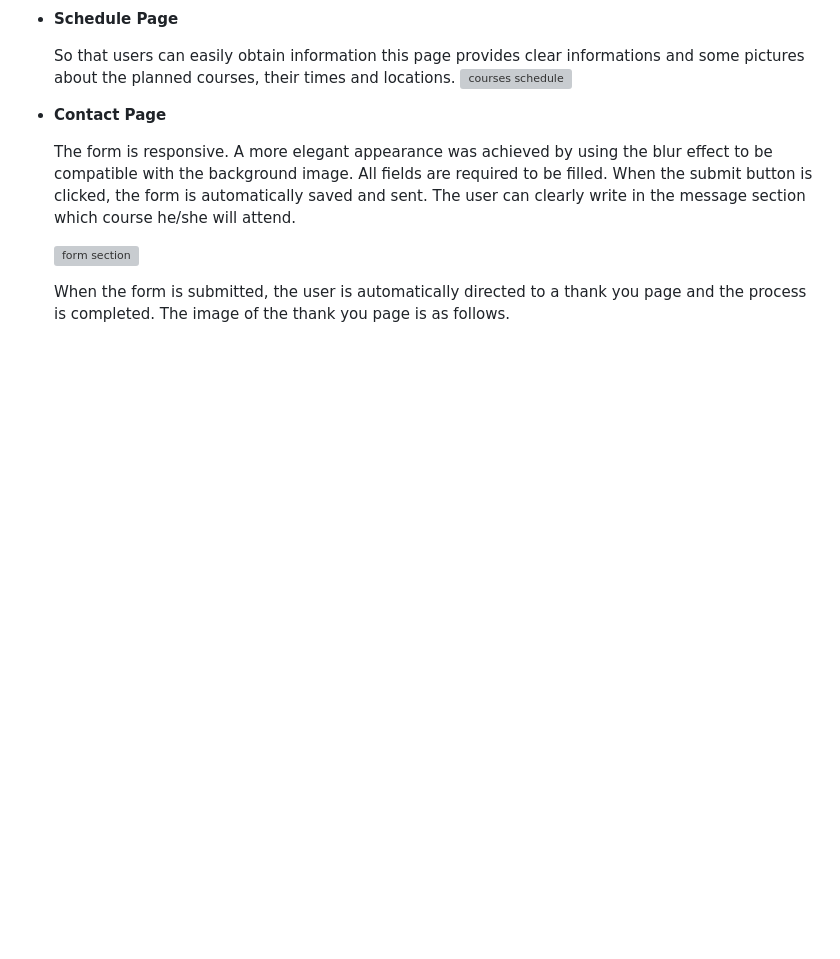
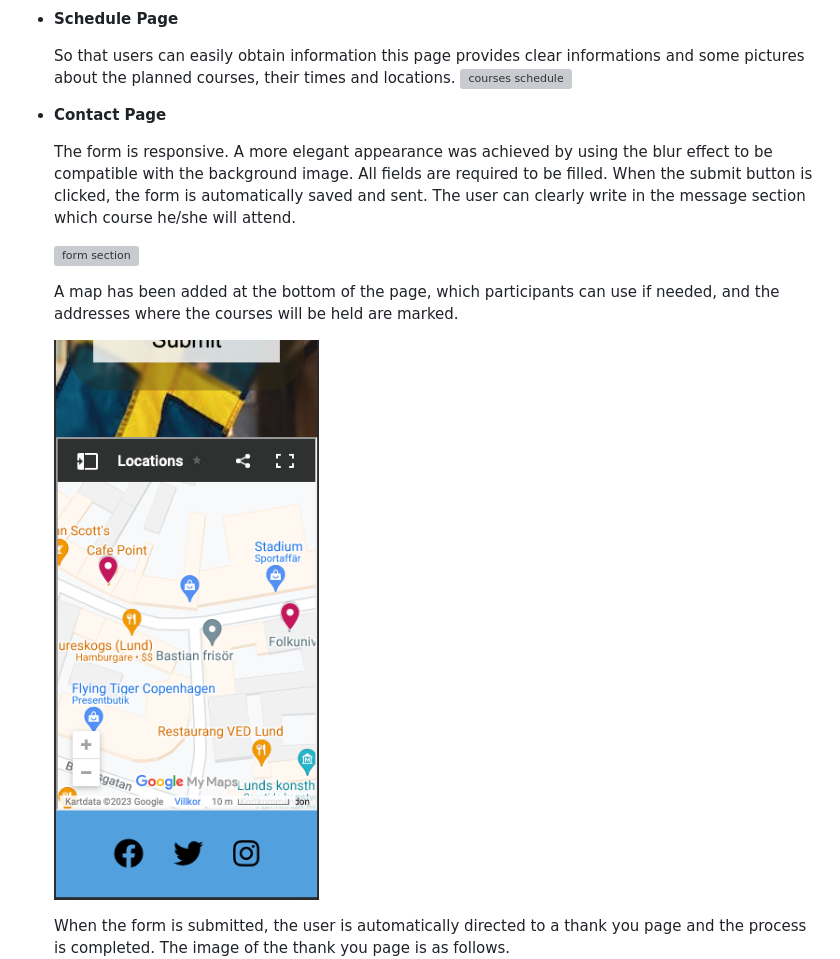
Before and after one commit to mervecoskunn/swedishcourses, a Markdown page: README.md, the part around the change. Rendered like a GitHub page; pictures changed too: assets/images/map.png (added); blank space fills up the shorter version; grey boxes are pictures that could not be loaded.

Commit message:
Added map screenshot and info on read.me

```diff
--- a/README.md
+++ b/README.md
@@ -76,7 +76,12 @@ This site was created to announce Swedish courses and has a responsive feature.
 
     The form is responsive. A more elegant appearance was achieved by using the blur effect to be compatible with the background image. All fields are required to be filled. When the submit button is clicked, the form is automatically saved and sent. The user can clearly write in the message section which course he/she will attend.
 
+
     ![form section](assets/images/Screenshot%202023-10-10%20at%2011.45.34.png)
+
+     A map has been added at the bottom of the page, which participants can use if needed, and the addresses where the courses will be held are marked.
+
+     ![map](assets/images/map.png)
 
     When the form is submitted, the user is automatically directed to a thank you page and the process is completed. The image of the thank you page is as follows.
     ![Thanks page](assets/images/Thankspage.png)
```
